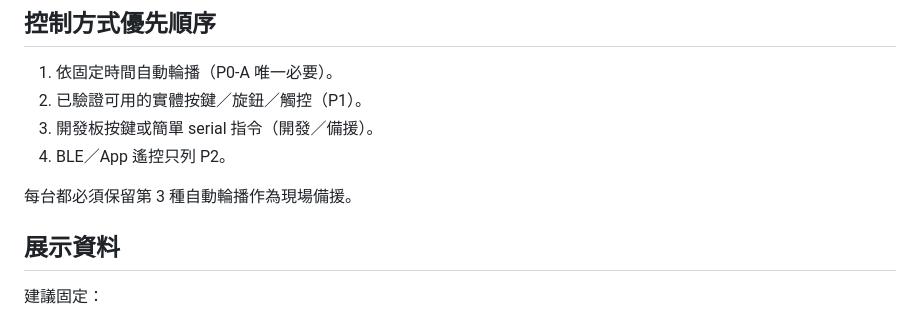
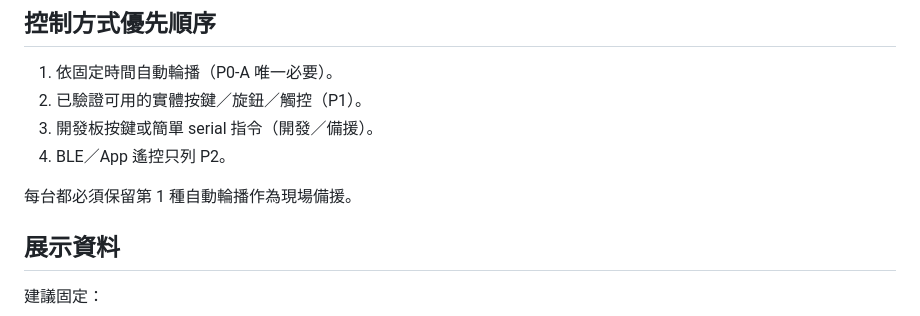
Before and after one commit to z1nnz/graduation-project-nudge, a Markdown page: docs/work-packages/02-demo-story-and-judge-flow.md, the part around the change. GitHub-like rendering.

Commit message:
docs: fix auto demo fallback reference

```diff
--- a/docs/work-packages/02-demo-story-and-judge-flow.md
+++ b/docs/work-packages/02-demo-story-and-judge-flow.md
@@ -100,7 +100,7 @@ Scene 7 結束後才轉回 Scene 1 Home；回首頁不是另一個 Scene 定義
 3. 開發板按鍵或簡單 serial 指令（開發／備援）。
 4. BLE／App 遙控只列 P2。
 
-每台都必須保留第 3 種自動輪播作為現場備援。
+每台都必須保留第 1 種自動輪播作為現場備援。
 
 ## 展示資料
 
```
